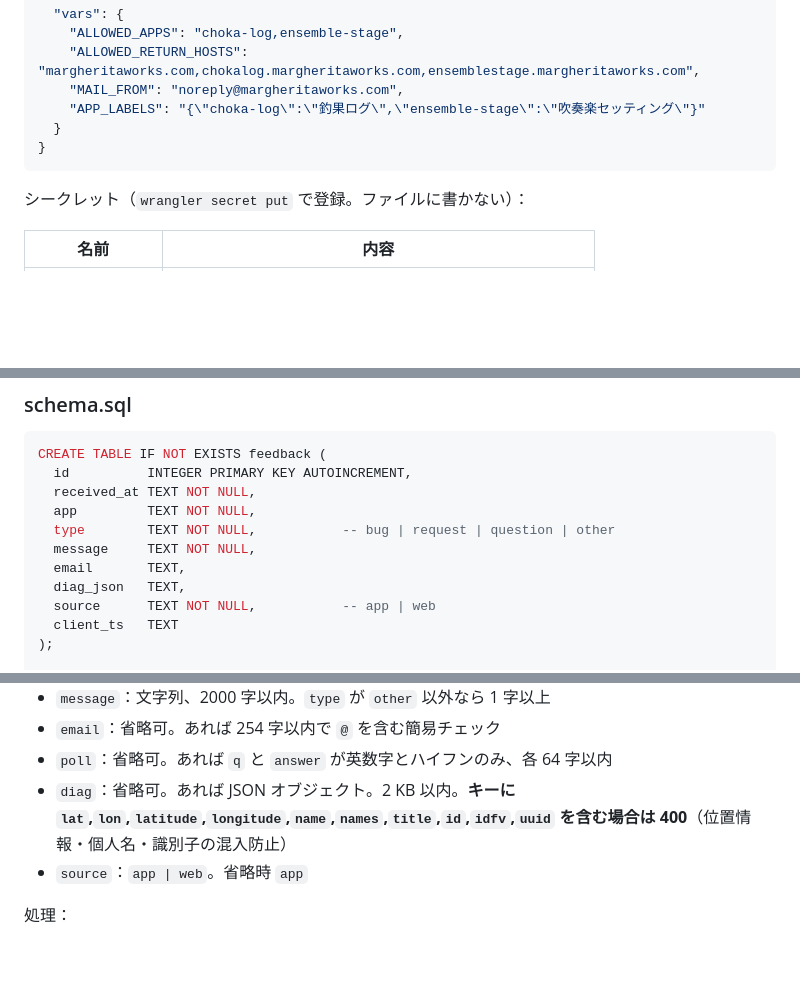
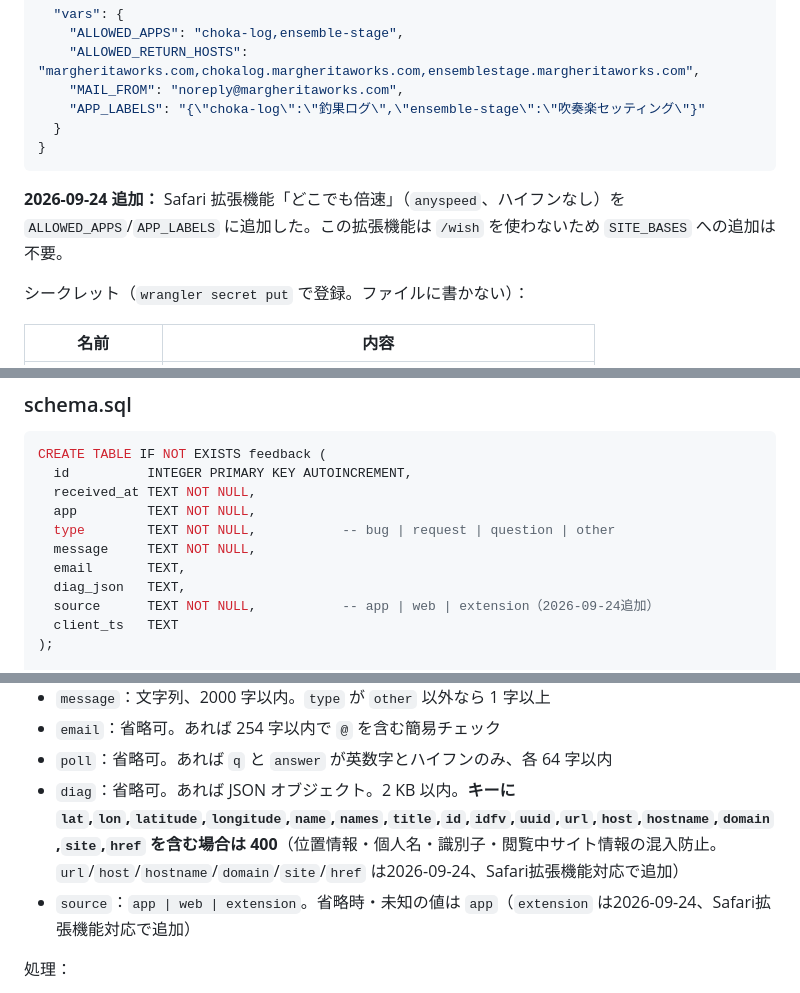
Before and after one commit to isitest1/portfolio-hub, a Markdown page: mw-feedback-worker-spec.md, 3 parts joined by grey strips. Drawn GitHub-style; blank space fills up the shorter version.

Commit message:
Update mw-feedback-worker spec for AnySpeed (anyspeed)
Safari拡張機能のOriginをCORSで許可（/feedbackのみ）、sourceにextension、
diagの拒否キーにurl/host/hostname/domain/site/hrefを追加した記述を反映。

Co-Authored-By: Claude Sonnet 5 <noreply@anthropic.com>

````diff
--- a/mw-feedback-worker-spec.md
+++ b/mw-feedback-worker-spec.md
@@ -101,6 +101,8 @@ mw-feedback-worker/
 }
 ```
 
+**2026-09-24 追加：** Safari 拡張機能「どこでも倍速」（`anyspeed`、ハイフンなし）を `ALLOWED_APPS`/`APP_LABELS` に追加した。この拡張機能は `/wish` を使わないため `SITE_BASES` への追加は不要。
+
 シークレット（`wrangler secret put` で登録。ファイルに書かない）：
 
 | 名前 | 内容 |
@@ -122,7 +124,7 @@ CREATE TABLE IF NOT EXISTS feedback (
   message     TEXT NOT NULL,
   email       TEXT,
   diag_json   TEXT,
-  source      TEXT NOT NULL,           -- app | web
+  source      TEXT NOT NULL,           -- app | web | extension（2026-09-24追加）
   client_ts   TEXT
 );
 
@@ -167,8 +169,8 @@ CREATE INDEX IF NOT EXISTS idx_poll_app_q ON poll_answers(app, q);
 - `message`：文字列、2000 字以内。`type` が `other` 以外なら 1 字以上
 - `email`：省略可。あれば 254 字以内で `@` を含む簡易チェック
 - `poll`：省略可。あれば `q` と `answer` が英数字とハイフンのみ、各 64 字以内
-- `diag`：省略可。あれば JSON オブジェクト。2 KB 以内。**キーに `lat`,`lon`,`latitude`,`longitude`,`name`,`names`,`title`,`id`,`idfv`,`uuid` を含む場合は 400**（位置情報・個人名・識別子の混入防止）
-- `source`：`app | web`。省略時 `app`
+- `diag`：省略可。あれば JSON オブジェクト。2 KB 以内。**キーに `lat`,`lon`,`latitude`,`longitude`,`name`,`names`,`title`,`id`,`idfv`,`uuid`,`url`,`host`,`hostname`,`domain`,`site`,`href` を含む場合は 400**（位置情報・個人名・識別子・閲覧中サイト情報の混入防止。`url`/`host`/`hostname`/`domain`/`site`/`href` は2026-09-24、Safari拡張機能対応で追加）
+- `source`：`app | web | extension`。省略時・未知の値は `app`（`extension` は2026-09-24、Safari拡張機能対応で追加）
 
 処理：
 
````
Also changed, not shown: other parts of mw-feedback-worker-spec.md (+2 -0 lines).
